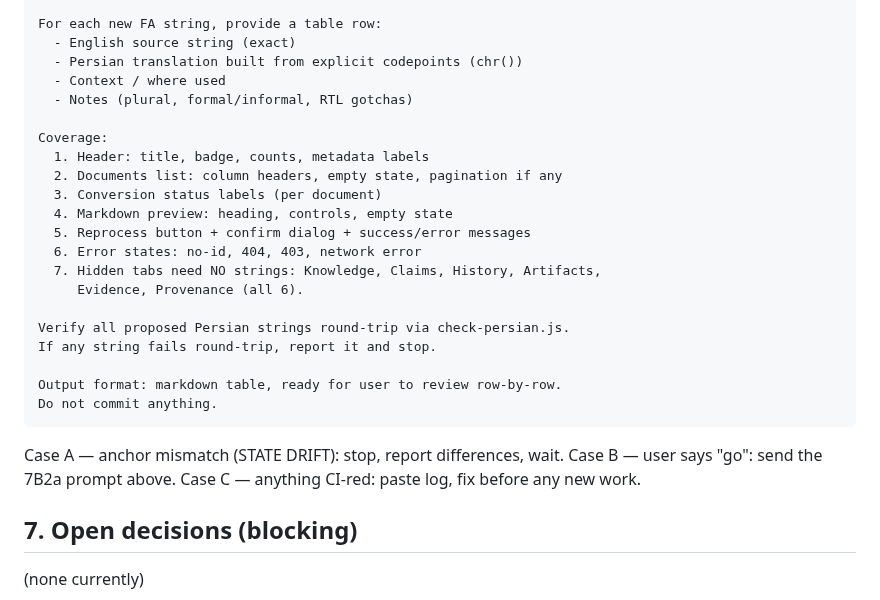
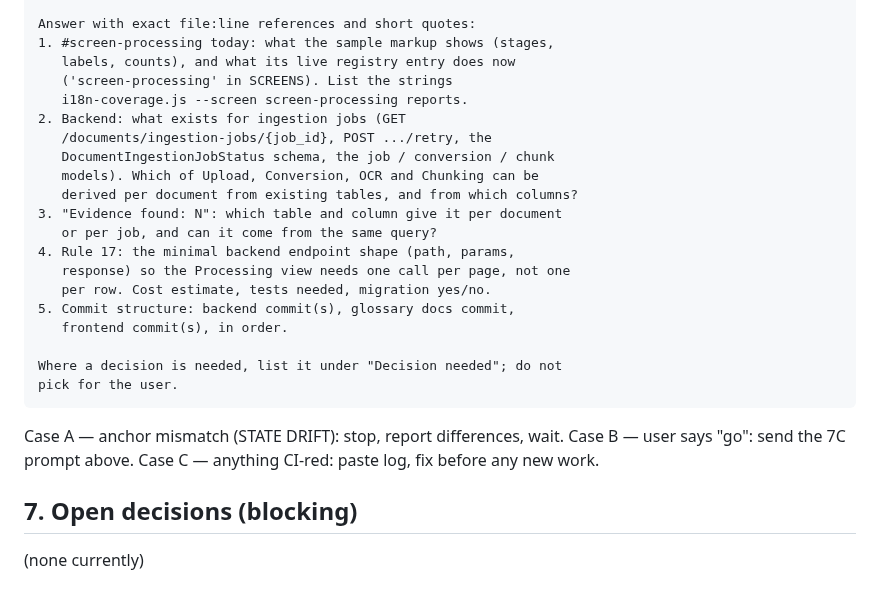
Before and after one commit to hamedbiglari/AI-Operating-Layer, a Markdown page: docs/ai-context/AIOL_MEMORY.md, the part around one of its changes. Rendered like a GitHub page.

```diff
--- a/docs/ai-context/AIOL_MEMORY.md
+++ b/docs/ai-context/AIOL_MEMORY.md
@@ -186,28 +194,27 @@ Prompt to Claude Code (7B2a — glossary for source detail):
 
-    For each new FA string, provide a table row:
-      - English source string (exact)
-      - Persian translation built from explicit codepoints (chr())
-      - Context / where used
-      - Notes (plural, formal/informal, RTL gotchas)
+    Answer with exact file:line references and short quotes:
+    1. #screen-processing today: what the sample markup shows (stages,
+       labels, counts), and what its live registry entry does now
+       ('screen-processing' in SCREENS). List the strings
+       i18n-coverage.js --screen screen-processing reports.
+    2. Backend: what exists for ingestion jobs (GET
+       /documents/ingestion-jobs/{job_id}, POST .../retry, the
+       DocumentIngestionJobStatus schema, the job / conversion / chunk
+       models). Which of Upload, Conversion, OCR and Chunking can be
+       derived per document from existing tables, and from which columns?
+    3. "Evidence found: N": which table and column give it per document
+       or per job, and can it come from the same query?
+    4. Rule 17: the minimal backend endpoint shape (path, params,
+       response) so the Processing view needs one call per page, not one
+       per row. Cost estimate, tests needed, migration yes/no.
+    5. Commit structure: backend commit(s), glossary docs commit,
+       frontend commit(s), in order.
 
-    Coverage:
-      1. Header: title, badge, counts, metadata labels
-      2. Documents list: column headers, empty state, pagination if any
-      3. Conversion status labels (per document)
-      4. Markdown preview: heading, controls, empty state
-      5. Reprocess button + confirm dialog + success/error messages
-      6. Error states: no-id, 404, 403, network error
-      7. Hidden tabs need NO strings: Knowledge, Claims, History, Artifacts,
-         Evidence, Provenance (all 6).
-
-    Verify all proposed Persian strings round-trip via check-persian.js.
-    If any string fails round-trip, report it and stop.
-
-    Output format: markdown table, ready for user to review row-by-row.
-    Do not commit anything.
+    Where a decision is needed, list it under "Decision needed"; do not
+    pick for the user.
 
 Case A — anchor mismatch (STATE DRIFT): stop, report differences, wait.
-Case B — user says "go": send the 7B2a prompt above.
+Case B — user says "go": send the 7C prompt above.
 Case C — anything CI-red: paste log, fix before any new work.
 
 ## 7. Open decisions (blocking)
```
Also changed, not shown: other parts of docs/ai-context/AIOL_MEMORY.md (+53 -42 lines).
